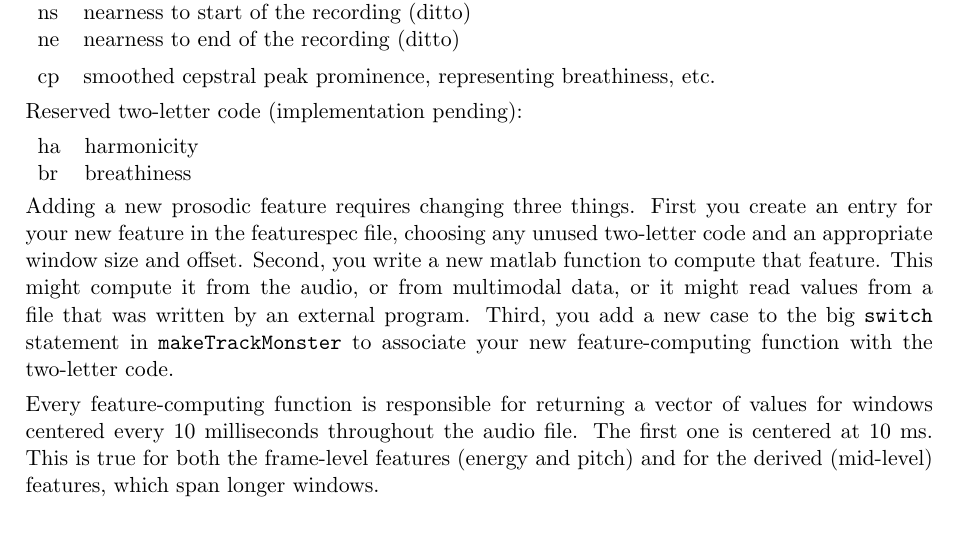
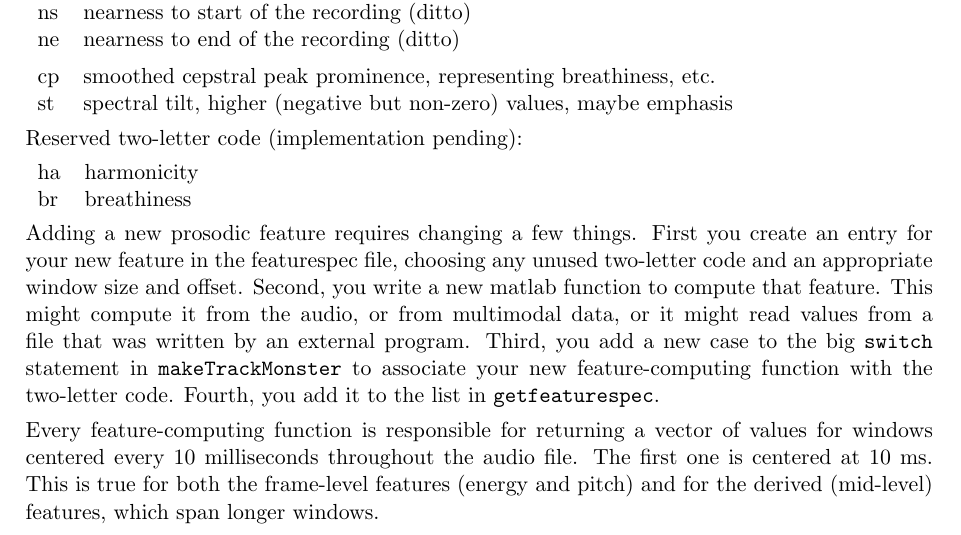
Before and after one commit to nigelgward/midlevel, a LaTeX document (doc/mlv7.tex): part of page 6 of 16, cut so that both start at the same text. Compiled offline with pdfLaTeX.

Commit message:
comments and documentation improved

```diff
--- a/doc/mlv7.tex
+++ b/doc/mlv7.tex
@@ -395,6 +395,7 @@ In fss files currently the following codes are recognized:
 
 \begin{tabular}{ll}
   cp  & smoothed cepstral peak prominence, representing breathiness, etc. \\
+  st  & spectral tilt, higher (negative but non-zero) values, maybe emphasis \\
 \end{tabular}
 
 
@@ -405,7 +406,7 @@ Reserved two-letter code (implementation pending):
   br  & breathiness
 \end{tabular}
 
-Adding a new prosodic feature requires changing three things.  First
+Adding a new prosodic feature requires changing a few things.  First
 you create an entry for your new feature in the featurespec file,
 choosing any unused two-letter code and an appropriate window size and
 offset.  Second, you write a new matlab function to compute that
@@ -413,7 +414,7 @@ feature.  This might compute it from the audio, or from multimodal
 data, or it might read values from a file that was written by an
 external program.  Third, you add a new case to the big {\tt switch}
 statement in {\tt makeTrackMonster} to associate your new
-feature-computing function with the two-letter code.
+feature-computing function with the two-letter code. Fourth, you add it to the list in {\tt getfeaturespec}.
 
 Every feature-computing function is responsible for returning a vector
 of values for windows centered every 10 milliseconds throughout the
```
Also changed, not shown: doc/git-cheatsheet.txt (+6 -2 lines), doc/mlv7.pdf, 3 other files.
